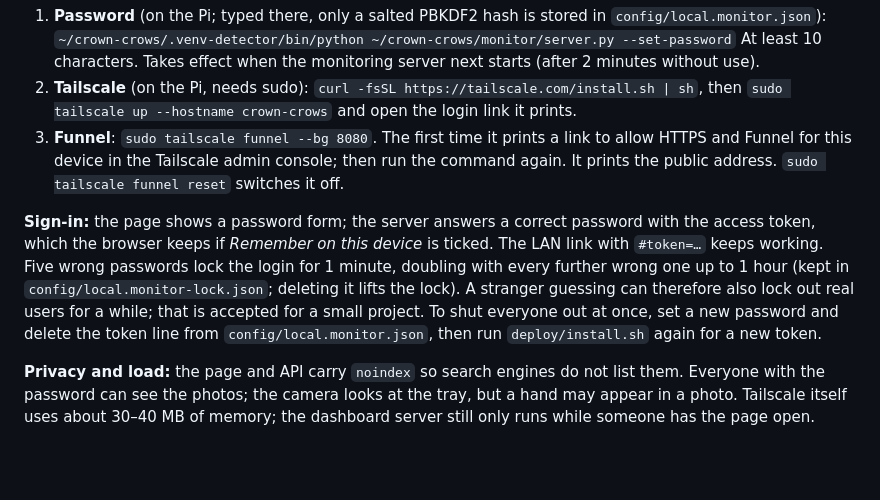
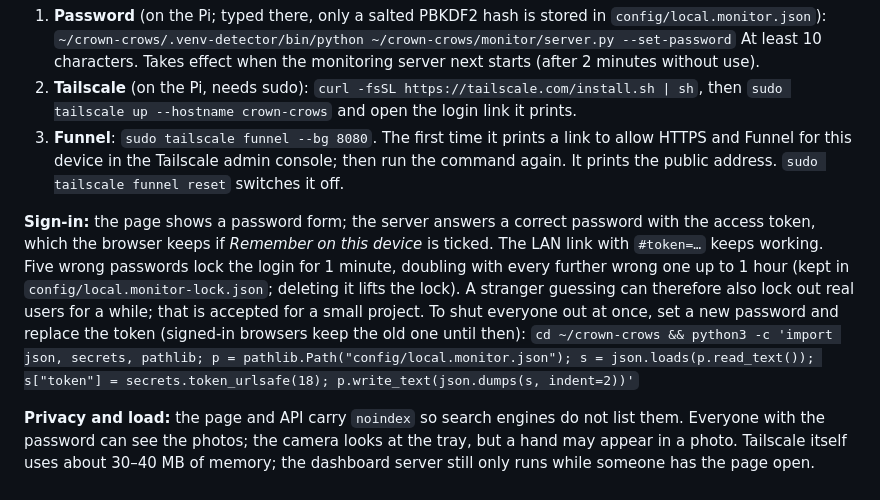
Before and after one commit to artsensiva/crown-crows, a Markdown page: docs/MONITOR.md, the part around the change. GitHub-like rendering; blank space fills up the shorter version.

Commit message:
Docs: correct how to replace the dashboard token
Co-Authored-By: Claude Opus 5.5 <noreply@anthropic.com>

```diff
--- a/docs/MONITOR.md
+++ b/docs/MONITOR.md
@@ -75,6 +75,7 @@ Free, no domain and no router changes: [Tailscale Funnel](https://tailscale.com/
    `curl -fsSL https://tailscale.com/install.sh | sh`, then `sudo tailscale up --hostname crown-crows` and open the login link it prints.
 3. **Funnel**: `sudo tailscale funnel --bg 8080`. The first time it prints a link to allow HTTPS and Funnel for this device in the Tailscale admin console; then run the command again. It prints the public address. `sudo tailscale funnel reset` switches it off.
 
-**Sign-in:** the page shows a password form; the server answers a correct password with the access token, which the browser keeps if *Remember on this device* is ticked. The LAN link with `#token=…` keeps working. Five wrong passwords lock the login for 1 minute, doubling with every further wrong one up to 1 hour (kept in `config/local.monitor-lock.json`; deleting it lifts the lock). A stranger guessing can therefore also lock out real users for a while; that is accepted for a small project. To shut everyone out at once, set a new password and delete the token line from `config/local.monitor.json`, then run `deploy/install.sh` again for a new token.
+**Sign-in:** the page shows a password form; the server answers a correct password with the access token, which the browser keeps if *Remember on this device* is ticked. The LAN link with `#token=…` keeps working. Five wrong passwords lock the login for 1 minute, doubling with every further wrong one up to 1 hour (kept in `config/local.monitor-lock.json`; deleting it lifts the lock). A stranger guessing can therefore also lock out real users for a while; that is accepted for a small project. To shut everyone out at once, set a new password and replace the token (signed-in browsers keep the old one until then):
+`cd ~/crown-crows && python3 -c 'import json, secrets, pathlib; p = pathlib.Path("config/local.monitor.json"); s = json.loads(p.read_text()); s["token"] = secrets.token_urlsafe(18); p.write_text(json.dumps(s, indent=2))'`
 
 **Privacy and load:** the page and API carry `noindex` so search engines do not list them. Everyone with the password can see the photos; the camera looks at the tray, but a hand may appear in a photo. Tailscale itself uses about 30–40 MB of memory; the dashboard server still only runs while someone has the page open.
```
